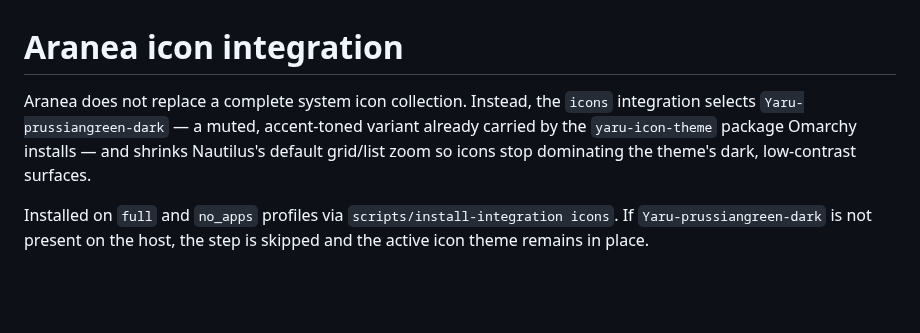
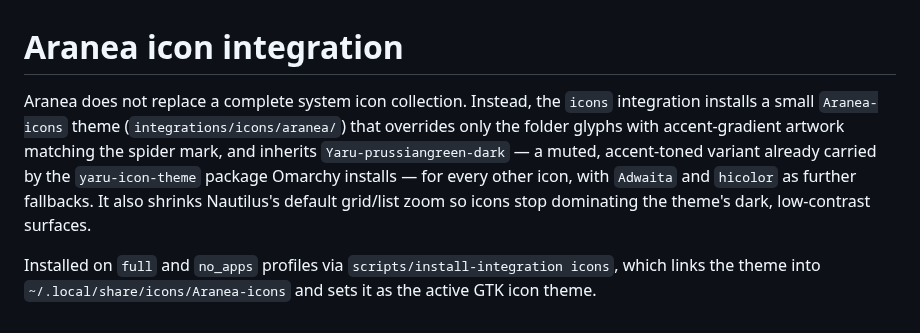
Before and after one commit to AraneaDev/aranea-desktop, a Markdown page: integrations/icons/README.md, the part around the change. Drawn GitHub-style; blank space fills up the shorter version.

Commit message:
Ship an Aranea-branded folder icon override
Selecting a host icon theme variant got the palette close but folders
still weren't actually on-brand. Add a small Aranea-icons theme
(integrations/icons/aranea/) with folder/folder-open artwork drawn in
the same dark-surface-plus-accent-gradient language as the spider
mark, inheriting Yaru-prussiangreen-dark (then Adwaita/hicolor) for
every other icon. install-integration icons now links this theme into
~/.local/share/icons and activates it instead of a bare host variant.
Refresh the file-manager screenshot and hero GIF to match.

```diff
--- a/integrations/icons/README.md
+++ b/integrations/icons/README.md
@@ -1,13 +1,15 @@
 # Aranea icon integration
 
 Aranea does not replace a complete system icon collection. Instead, the
-`icons` integration
-selects `Yaru-prussiangreen-dark` — a muted, accent-toned variant already
-carried by the `yaru-icon-theme` package Omarchy installs — and shrinks
-Nautilus's default grid/list zoom so icons stop dominating the theme's dark,
+`icons` integration installs a small `Aranea-icons` theme
+(`integrations/icons/aranea/`) that overrides only the folder glyphs with
+accent-gradient artwork matching the spider mark, and inherits
+`Yaru-prussiangreen-dark` — a muted, accent-toned variant already carried by
+the `yaru-icon-theme` package Omarchy installs — for every other icon, with
+`Adwaita` and `hicolor` as further fallbacks. It also shrinks Nautilus's
+default grid/list zoom so icons stop dominating the theme's dark,
 low-contrast surfaces.
 
 Installed on `full` and `no_apps` profiles via
-`scripts/install-integration icons`. If `Yaru-prussiangreen-dark` is not
-present on the host, the step is skipped and the active icon theme remains in
-place.
+`scripts/install-integration icons`, which links the theme into
+`~/.local/share/icons/Aranea-icons` and sets it as the active GTK icon theme.
```
Also changed, not shown: screenshots/file-manager.png, 6 other files.
